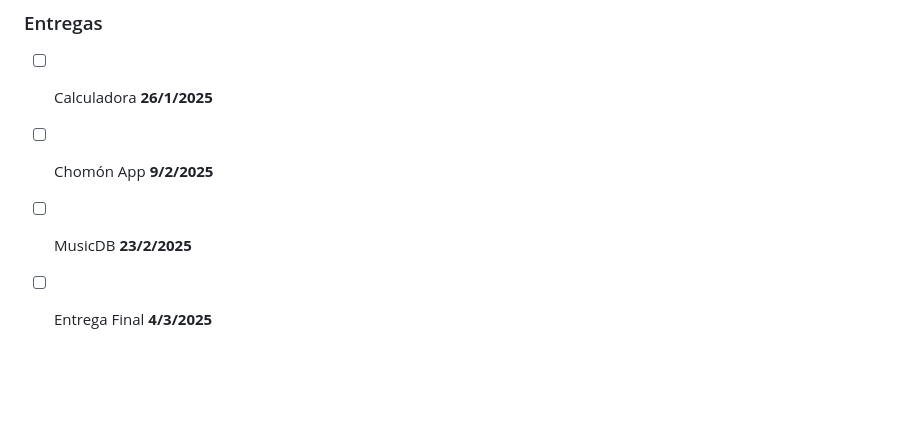
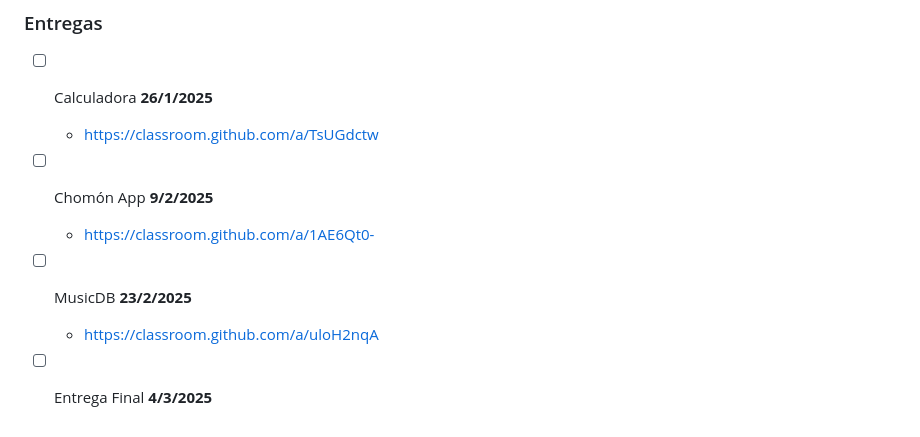
Before and after one commit to marioescuder82/PMDM, a Markdown page: README.md, the part around the change. Rendered like a GitHub page; blank space fills up the shorter version.

```diff
--- a/README.md
+++ b/README.md
@@ -64,6 +64,9 @@ Asignatura Programación multimedia y dispositivos móviles de 2º curso del cic
 ### Entregas
 
 - [ ] Calculadora **26/1/2025**
+  - https://classroom.github.com/a/TsUGdctw
 - [ ] Chomón App **9/2/2025**
+  - https://classroom.github.com/a/1AE6Qt0-
 - [ ] MusicDB **23/2/2025**
+  - https://classroom.github.com/a/uloH2nqA
 - [ ] Entrega Final **4/3/2025**
```
